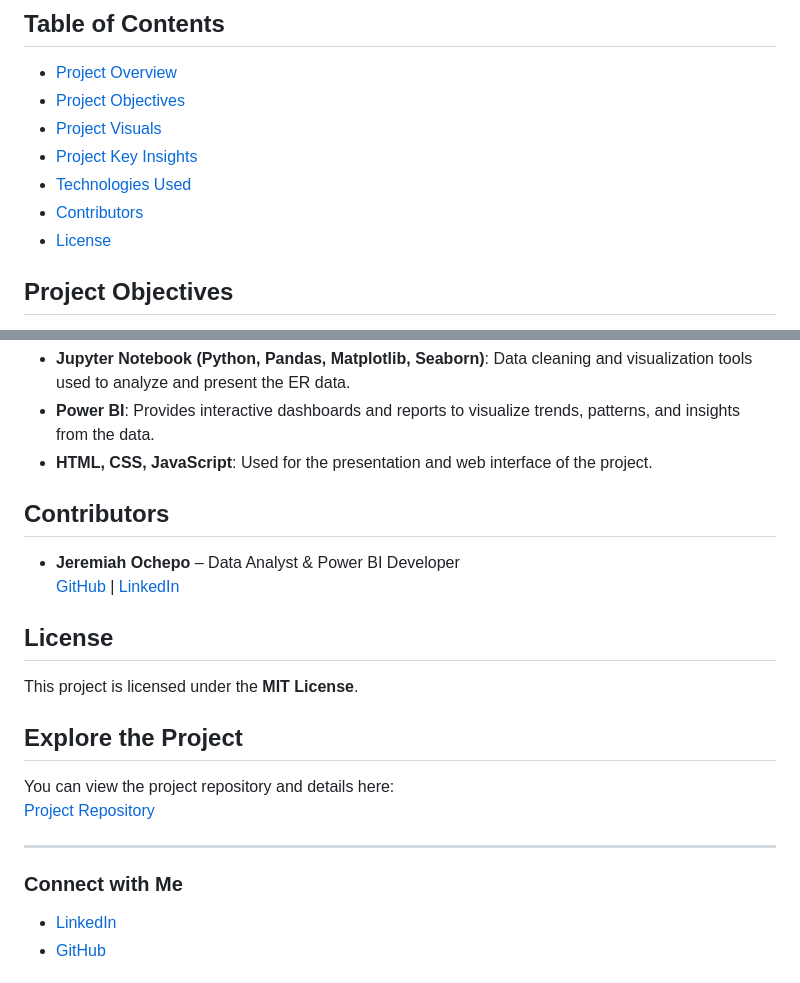
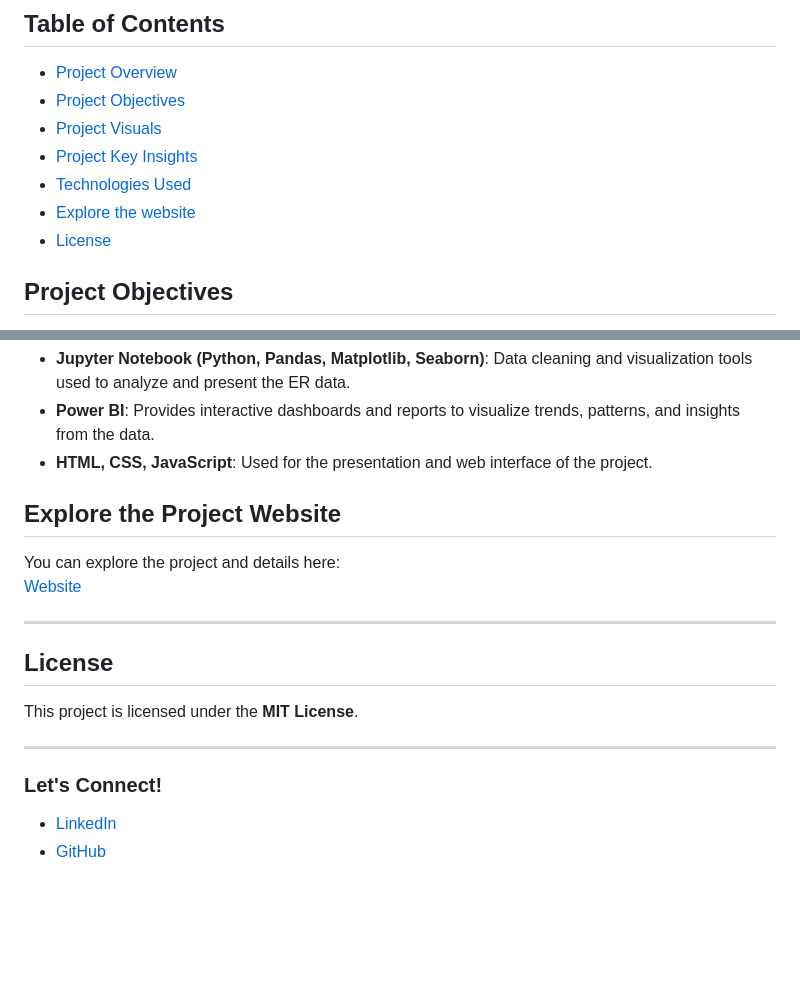
Before and after one commit to ewache04/hospital-emergency-room, a Markdown page: README.md, 2 parts joined by grey strips. GitHub-like rendering; blank space fills up the shorter version.

Commit message:
initial commit

```diff
--- a/README.md
+++ b/README.md
@@ -9,7 +9,7 @@ This project analyzes **hospital emergency room (ER) visit data** to provide val
 - [Project Visuals](#project-visuals)
 - [Project Key Insights](#project-key-insights)
 - [Technologies Used](#technologies-used)
-- [Contributors](#contributors)
+- [Explore the website](#explore-the-website)
 - [License](#license)
 
 ## Project Objectives
@@ -76,20 +76,18 @@ This project analyzes **hospital emergency room (ER) visit data** to provide val
 - **Power BI**: Provides interactive dashboards and reports to visualize trends, patterns, and insights from the data.
 - **HTML, CSS, JavaScript**: Used for the presentation and web interface of the project.
 
-## Contributors
-- **Jeremiah Ochepo** – Data Analyst & Power BI Developer
-  [GitHub](https://github.com/ewache04) | [LinkedIn](https://www.linkedin.com/in/jeremiah-o-517729122/)
+## Explore the Project Website
+You can explore the project and details here:
+[Website](https://ewache04.github.io/hospital-emergency-room/)
+
+---
 
 ## License
 This project is licensed under the **MIT License**.
 
-## Explore the Project
-You can view the project repository and details here:
-[Project Repository](https://github.com/ewache04/hospital-emergency-room)
-
 ---
 
-### Connect with Me
+### Let's Connect!
 - [LinkedIn](https://www.linkedin.com/in/jeremiah-o-517729122/)
 - [GitHub](https://github.com/ewache04)
 
```
